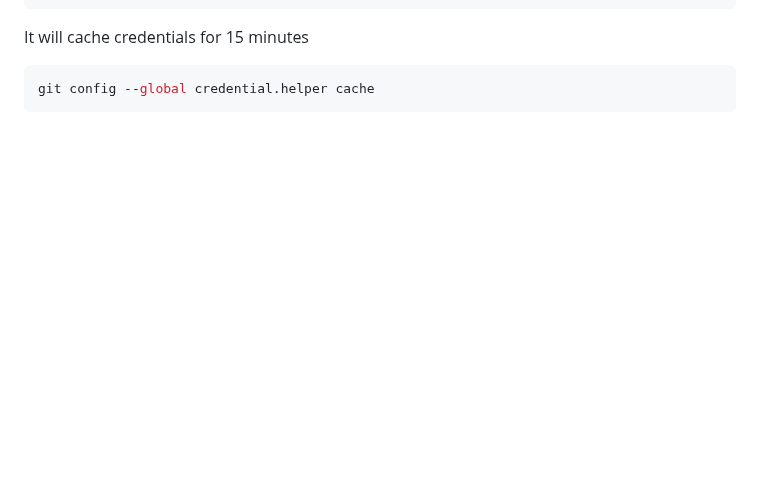
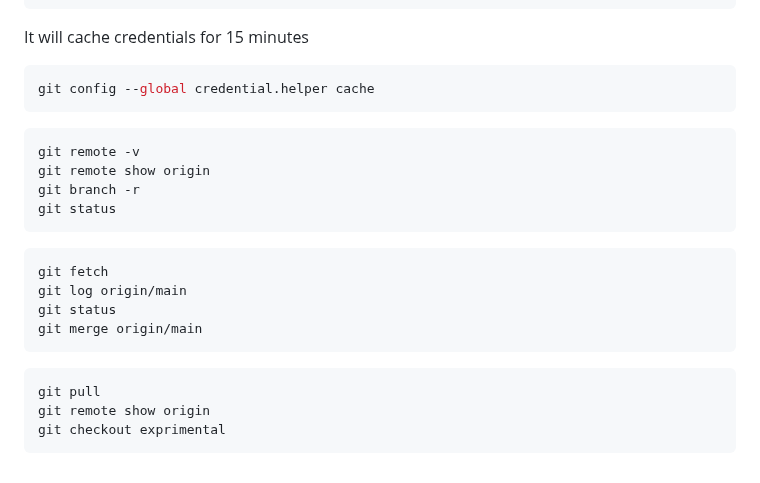
Before and after one commit to mrmyothet/google-it-automation, a Markdown page: git_and_github/README.md, the part around the change. Drawn GitHub-style; blank space fills up the shorter version.

Commit message:
using a remote repository

````diff
--- a/git_and_github/README.md
+++ b/git_and_github/README.md
@@ -98,3 +98,23 @@ It will cache credentials for 15 minutes
 ```bash
 git config --global credential.helper cache
 ```
+
+```bash
+git remote -v
+git remote show origin
+git branch -r
+git status
+```
+
+```bash
+git fetch
+git log origin/main
+git status
+git merge origin/main
+```
+
+```bash
+git pull
+git remote show origin
+git checkout exprimental
+```
````
